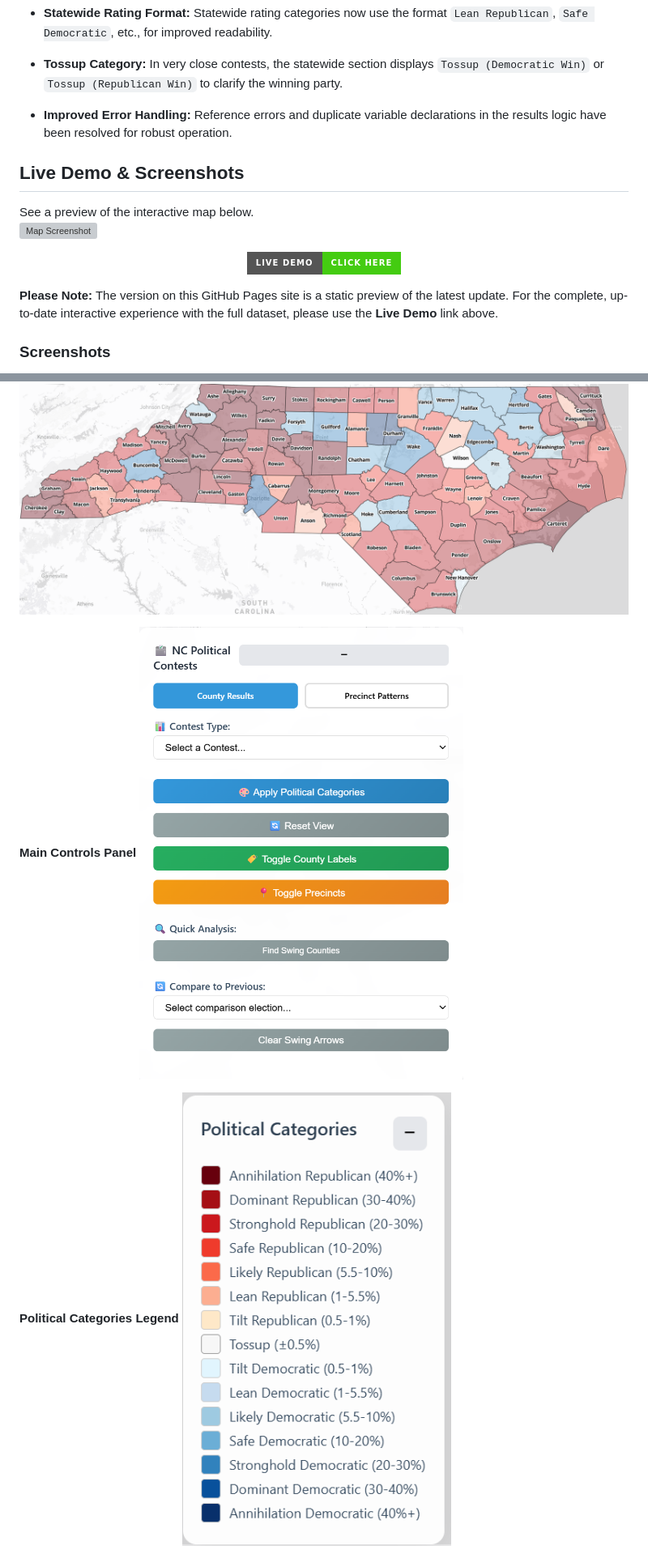
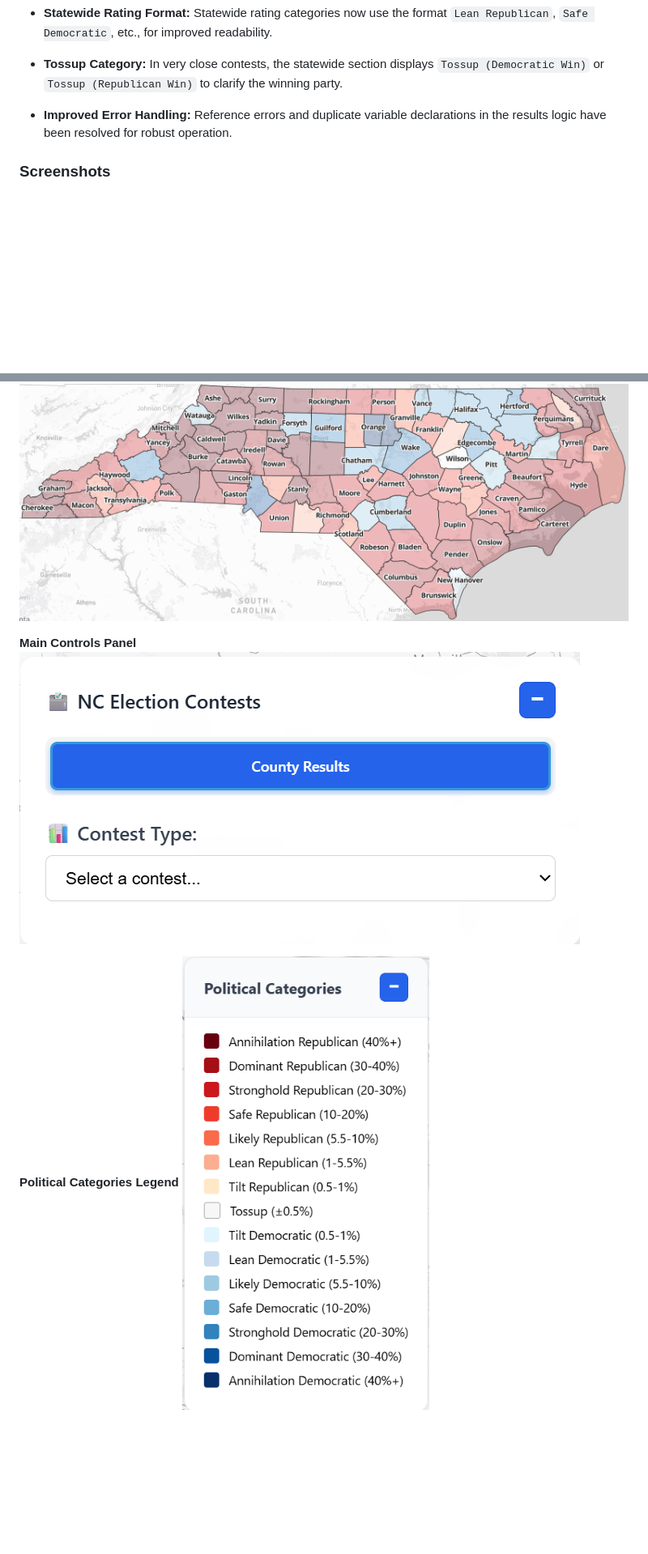
Before and after one commit to Tenjin25/NCPoliticalMap, a Markdown page: README.md, 2 parts joined by grey strips. Shown at 81% size. GitHub-like rendering; badges without logos; blank space fills up the shorter version; grey boxes are pictures that could not be loaded.

Commit message:
Revise README for clarity and new features
Updated README to include new features, recent updates, and improved layout for better user guidance.

```diff
--- a/README.md
+++ b/README.md
@@ -57,16 +57,4 @@ Universities are encouraged to integrate the map into their curriculum and resea
 - **Tossup Category:** In very close contests, the statewide section displays `Tossup (Democratic Win)` or `Tossup (Republican Win)` to clarify the winning party.
 - **Improved Error Handling:** Reference errors and duplicate variable declarations in the results logic have been resolved for robust operation.
 
-## Live Demo & Screenshots
-See a preview of the interactive map below.
-![Map Screenshot](Screenshots/preview.png)
-
-<p align="center">
-  <a href="https://trickconfidence.addictiveservers.com/ultimate_nc_political_map_CLEAN.html" target="_blank">
-    <img src="https://img.shields.io/badge/LIVE%20DEMO-Click%20Here-brightgreen?style=for-the-badge&logo=mapbox" alt="Live Demo Button">
-  </a>
-</p>
-
-**Please Note:** The version on this GitHub Pages site is a static preview of the latest update. For the complete, up-to-date interactive experience with the full dataset, please use the **Live Demo** link above.
-
 ### Screenshots
@@ -74,10 +63,10 @@ See a preview of the interactive map below.
 **Statewide County Map**
-![Statewide County Map](Screenshots/County_Map.png)
+![Statewide County Map](Screenshots/V2_CountyMap.png)
 
 **Main Controls Panel**
-![Main Controls Panel](Screenshots/screenshot_controls_panel.png)
+![Main Controls Panel](Screenshots/V2_ControlPanel.png)
 
 **Political Categories Legend**
-![Political Categories Legend](Screenshots/screenshot_legend.png)
+![Political Categories Legend](Screenshots/V2_Legend.png)
 
 **County Details Sidebar**
```
Also changed, not shown: other parts of README.md (+6 -5 lines).
